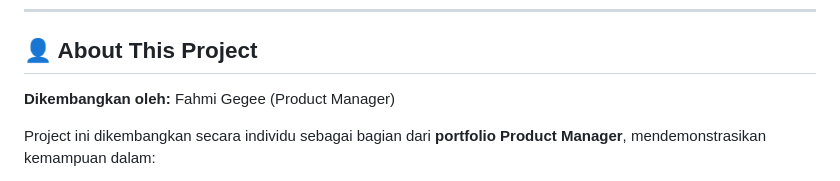
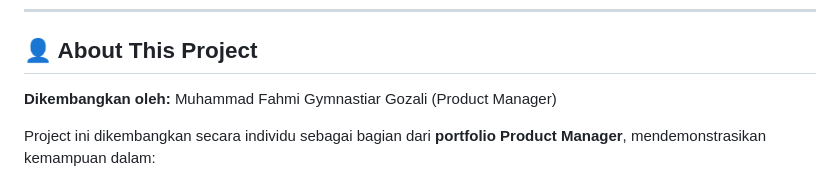
Before and after one commit to FahmiGegeee/pm-casestudy-rakamin-workforce-intelligence, a Markdown page: README.md, the part around the change. Drawn GitHub-style.

```diff
--- a/README.md
+++ b/README.md
@@ -160,7 +160,7 @@ Aplikasi akan berjalan di `http://localhost:3000`
 
 ## 👤 About This Project
 
-**Dikembangkan oleh:** Fahmi Gegee (Product Manager)
+**Dikembangkan oleh:** Muhammad Fahmi Gymnastiar Gozali (Product Manager)
 
 Project ini dikembangkan secara individu sebagai bagian dari **portfolio Product Manager**, mendemonstrasikan kemampuan dalam:
 - Problem analysis & strategy formulation
```
